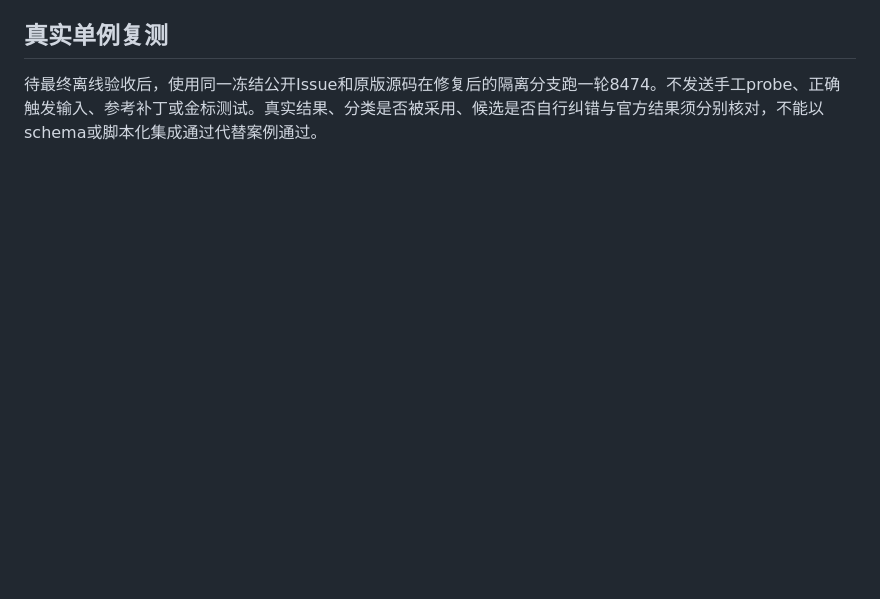
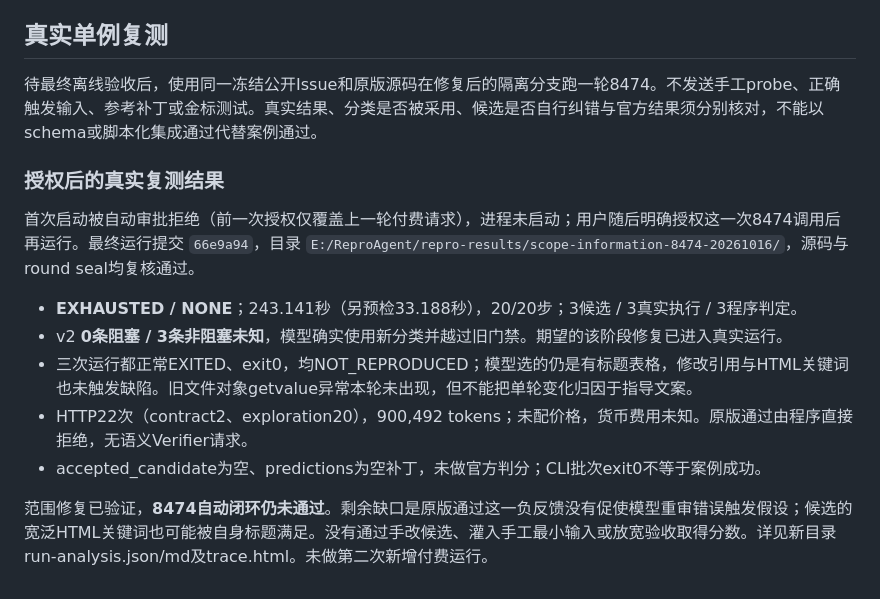
Before and after one commit to kyy-logs/ReproAgent, a Markdown page: docs/reviews/2026-10-16-contract-scope-information-acceptance.md, the part around the change. Rendered like a GitHub page; blank space fills up the shorter version.

Commit message:
record scoped contract adoption and remaining 8474 trigger failure

```diff
--- a/docs/reviews/2026-10-16-contract-scope-information-acceptance.md
+++ b/docs/reviews/2026-10-16-contract-scope-information-acceptance.md
@@ -30,3 +30,16 @@ fresh-context独立审查34 passed，发现一项P2：通用新增指导放在Op
 ## 真实单例复测
 
 待最终离线验收后，使用同一冻结公开Issue和原版源码在修复后的隔离分支跑一轮8474。不发送手工probe、正确触发输入、参考补丁或金标测试。真实结果、分类是否被采用、候选是否自行纠错与官方结果须分别核对，不能以schema或脚本化集成通过代替案例通过。
+
+
+### 授权后的真实复测结果
+
+首次启动被自动审批拒绝（前一次授权仅覆盖上一轮付费请求），进程未启动；用户随后明确授权这一次8474调用后再运行。最终运行提交 `66e9a94`，目录 `E:/ReproAgent/repro-results/scope-information-8474-20261016/`，源码与round seal均复核通过。
+
+- **EXHAUSTED / NONE**；243.141秒（另预检33.188秒），20/20步；3候选 / 3真实执行 / 3程序判定。
+- v2 **0条阻塞 / 3条非阻塞未知**，模型确实使用新分类并越过旧门禁。期望的该阶段修复已进入真实运行。
+- 三次运行都正常EXITED、exit0，均NOT_REPRODUCED；模型选的仍是有标题表格，修改引用与HTML关键词也未触发缺陷。旧文件对象getvalue异常本轮未出现，但不能把单轮变化归因于指导文案。
+- HTTP22次（contract2、exploration20），900,492 tokens；未配价格，货币费用未知。原版通过由程序直接拒绝，无语义Verifier请求。
+- accepted_candidate为空、predictions为空补丁，未做官方判分；CLI批次exit0不等于案例成功。
+
+范围修复已验证，**8474自动闭环仍未通过**。剩余缺口是原版通过这一负反馈没有促使模型重审错误触发假设；候选的宽泛HTML关键词也可能被自身标题满足。没有通过手改候选、灌入手工最小输入或放宽验收取得分数。详见新目录run-analysis.json/md及trace.html。未做第二次新增付费运行。
```
